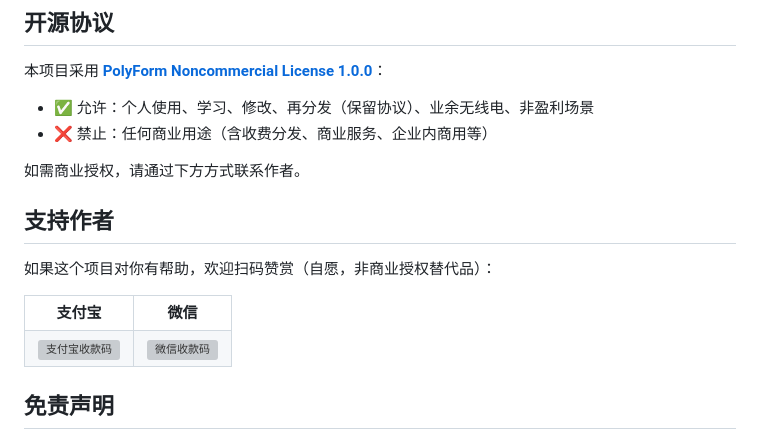
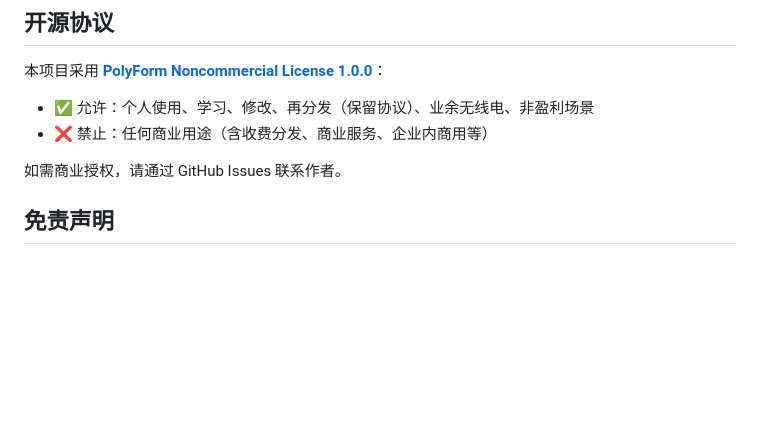
Before and after one commit to liwei19920307/rtl-radio, a Markdown page: README.md, the part around the change. GitHub-like rendering; blank space fills up the shorter version; grey boxes are pictures that could not be loaded.

Commit message:
Remove payment QR codes from repository.
Drop alipay/wechat images and the donation section from README.

Co-authored-by: Cursor <cursoragent@cursor.com>

```diff
--- a/README.md
+++ b/README.md
@@ -152,22 +152,7 @@ rtl-radio-mac/
 - ✅ 允许：个人使用、学习、修改、再分发（保留协议）、业余无线电、非盈利场景
 - ❌ 禁止：任何商业用途（含收费分发、商业服务、企业内商用等）
 
-如需商业授权，请通过下方方式联系作者。
-
-## 支持作者
-
-如果这个项目对你有帮助，欢迎扫码赞赏（自愿，非商业授权替代品）：
-
-<table>
-  <tr>
-    <td align="center"><b>支付宝</b></td>
-    <td align="center"><b>微信</b></td>
-  </tr>
-  <tr>
-    <td><img src="docs/images/alipay.jpg" width="240" alt="支付宝收款码" /></td>
-    <td><img src="docs/images/wechat.jpg" width="240" alt="微信收款码" /></td>
-  </tr>
-</table>
+如需商业授权，请通过 GitHub Issues 联系作者。
 
 ## 免责声明
 
```
